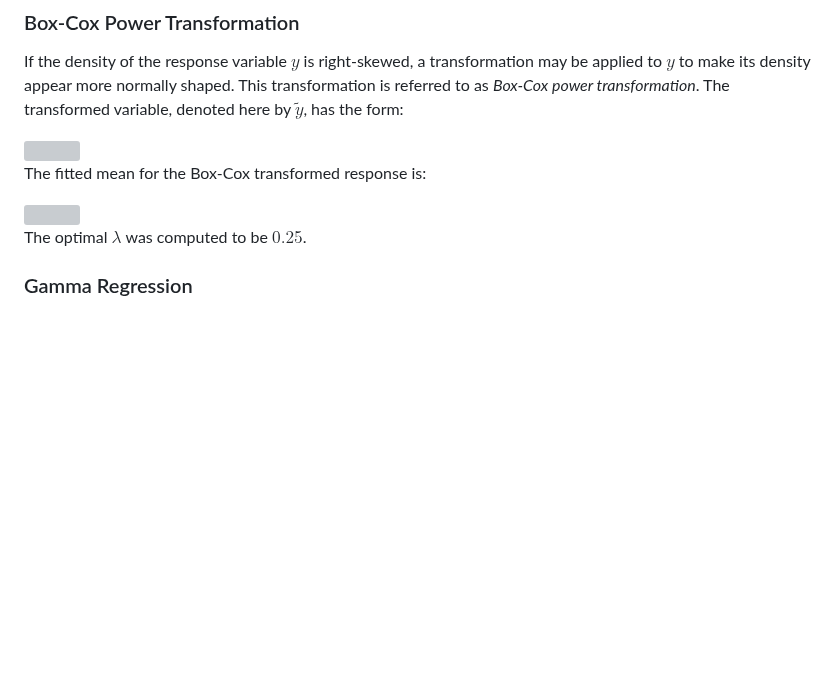
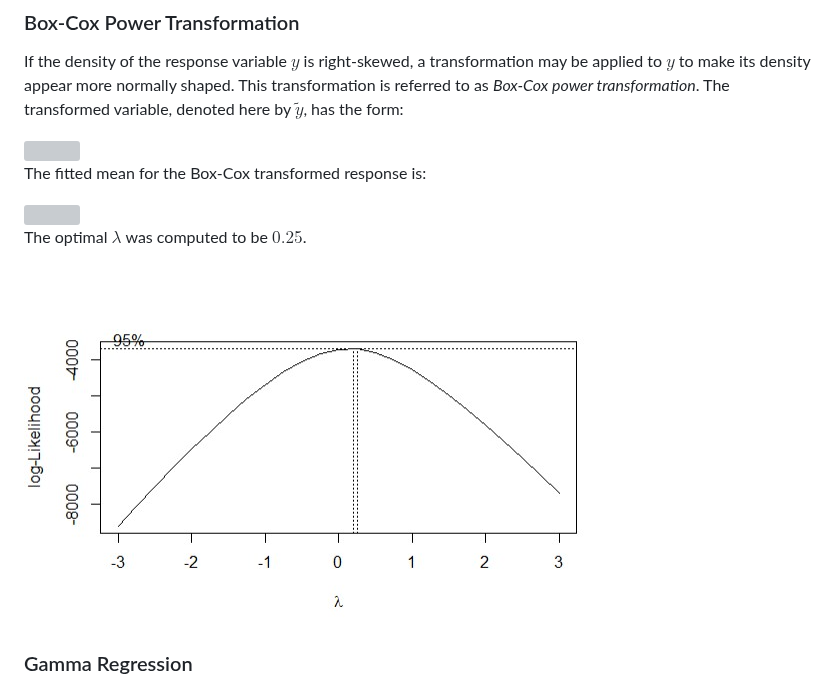
Before and after one commit to n8tmps/insurance-premium, a Markdown page: README.md, the part around the change. GitHub-like rendering; blank space fills up the shorter version; grey boxes are pictures that could not be loaded.

```diff
--- a/README.md
+++ b/README.md
@@ -66,6 +66,8 @@ The fitted mean for the Box-Cox transformed response is:
 
 The optimal $\lambda$ was computed to be $0.25$.
 
+<img src="boxcox.jpg" />
+
 <div class="section">
 	<h3>Gamma Regression</h3>
 The Gamma Regression, on the other hand, proved to be a better fit for the data. Significant predictors at the 5% level included age, BMI, smoking status, and region northwest. The fitted model demonstrated a good fit, with a deviance test p-value close to zero.
```
